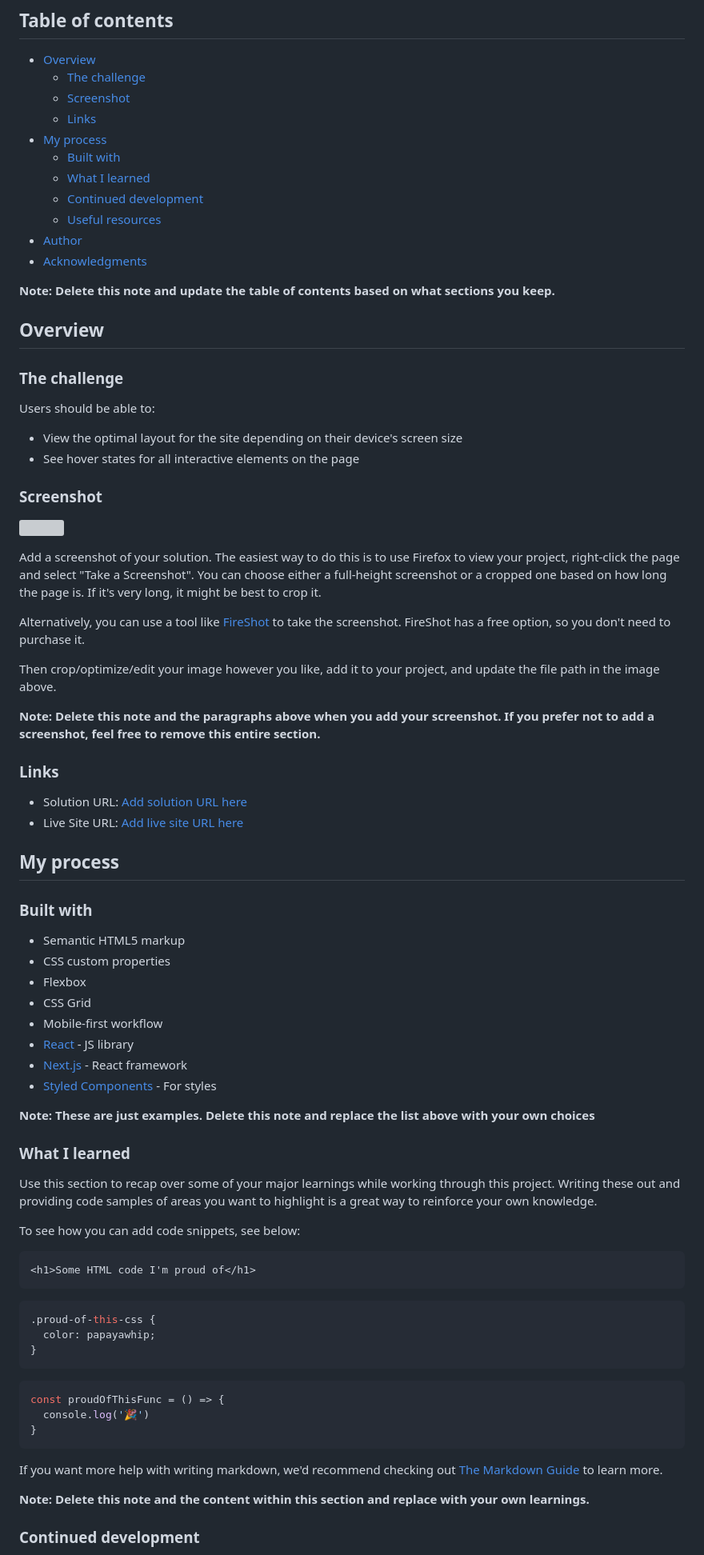
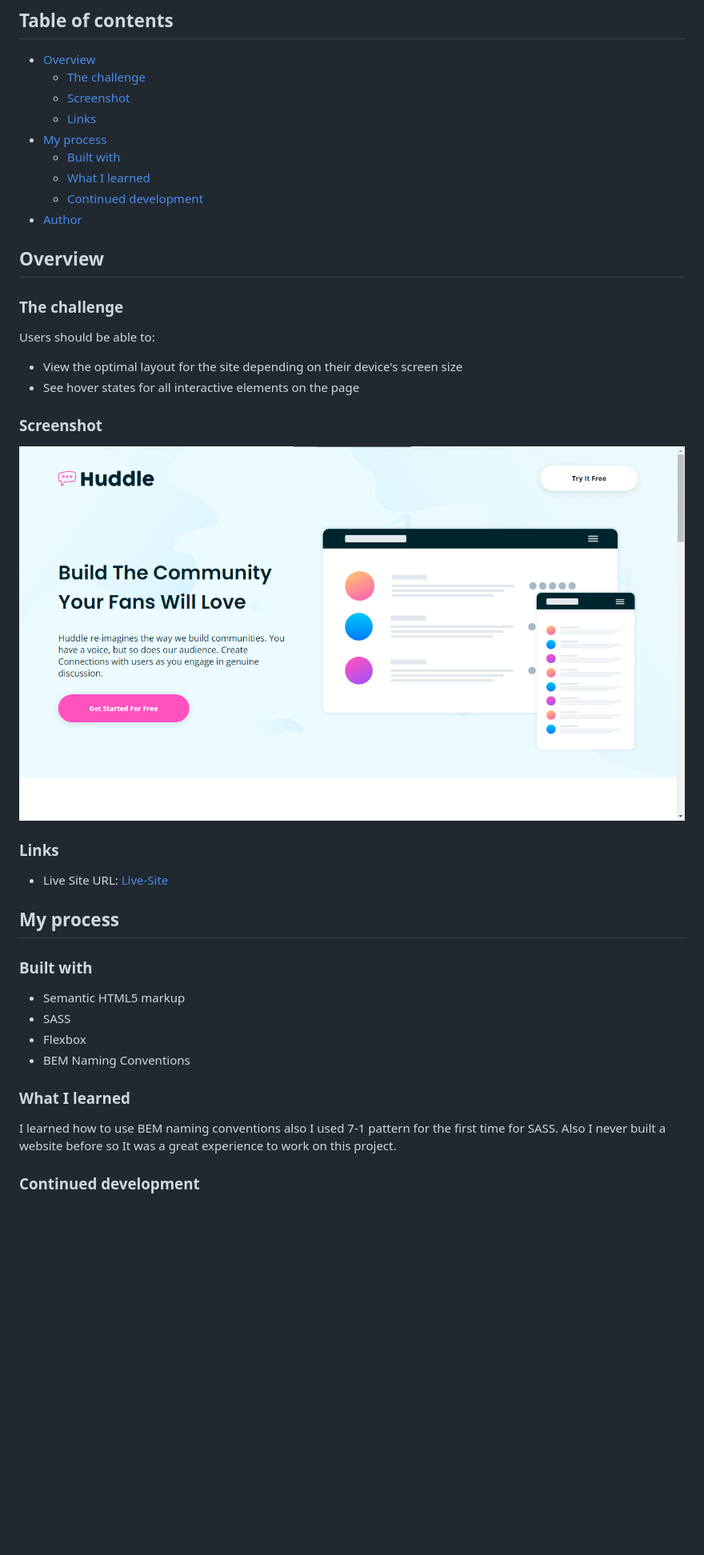
Before and after one commit to AmazingDude/huddle-landing-page-with-alternating-feature-blocks-master, a Markdown page: README-template.md, the part around the change printed below. Shown: that part at 80% size. Drawn GitHub-style; pictures changed too: desktop-preview.png (added); blank space fills up the shorter version; grey boxes are pictures that could not be loaded.

````diff
--- a/README-template.md
+++ b/README-template.md
@@ -12,11 +12,7 @@ This is a solution to the [Huddle landing page with alternating feature blocks c
   - [Built with](#built-with)
   - [What I learned](#what-i-learned)
   - [Continued development](#continued-development)
-  - [Useful resources](#useful-resources)
 - [Author](#author)
-- [Acknowledgments](#acknowledgments)
-
-**Note: Delete this note and update the table of contents based on what sections you keep.**
 
 ## Overview
 
@@ -29,59 +25,25 @@ Users should be able to:
 
 ### Screenshot
 
-![](./screenshot.jpg)
-
-Add a screenshot of your solution. The easiest way to do this is to use Firefox to view your project, right-click the page and select "Take a Screenshot". You can choose either a full-height screenshot or a cropped one based on how long the page is. If it's very long, it might be best to crop it.
-
-Alternatively, you can use a tool like [FireShot](https://getfireshot.com/) to take the screenshot. FireShot has a free option, so you don't need to purchase it.
-
-Then crop/optimize/edit your image however you like, add it to your project, and update the file path in the image above.
-
-**Note: Delete this note and the paragraphs above when you add your screenshot. If you prefer not to add a screenshot, feel free to remove this entire section.**
+![](./desktop-preview.png)
 
 ### Links
 
-- Solution URL: [Add solution URL here](https://your-solution-url.com)
-- Live Site URL: [Add live site URL here](https://your-live-site-url.com)
+<!-- - Solution URL: [Solution-URL](https://your-solution-url.com) -->
+- Live Site URL: [Live-Site](https://huddle-landing-page-with-alternating-blocks-one.vercel.app/)
 
 ## My process
 
 ### Built with
 
 - Semantic HTML5 markup
-- CSS custom properties
+- SASS
 - Flexbox
-- CSS Grid
-- Mobile-first workflow
-- [React](https://reactjs.org/) - JS library
-- [Next.js](https://nextjs.org/) - React framework
-- [Styled Components](https://styled-components.com/) - For styles
-
-**Note: These are just examples. Delete this note and replace the list above with your own choices**
+- BEM Naming Conventions
 
 ### What I learned
 
-Use this section to recap over some of your major learnings while working through this project. Writing these out and providing code samples of areas you want to highlight is a great way to reinforce your own knowledge.
-
-To see how you can add code snippets, see below:
-
-```html
-<h1>Some HTML code I'm proud of</h1>
-```
-```css
-.proud-of-this-css {
-  color: papayawhip;
-}
-```
-```js
-const proudOfThisFunc = () => {
-  console.log('🎉')
-}
-```
-
-If you want more help with writing markdown, we'd recommend checking out [The Markdown Guide](https://www.markdownguide.org/) to learn more.
-
-**Note: Delete this note and the content within this section and replace with your own learnings.**
+I learned how to use BEM naming conventions also I used 7-1 pattern for the first time for SASS. Also I never built a website before so It was a great experience to work on this project.
 
 ### Continued development
 
````
Also changed, not shown: other parts of README-template.md (+3 -21 lines), README.md (deleted, +0 -92 lines).
